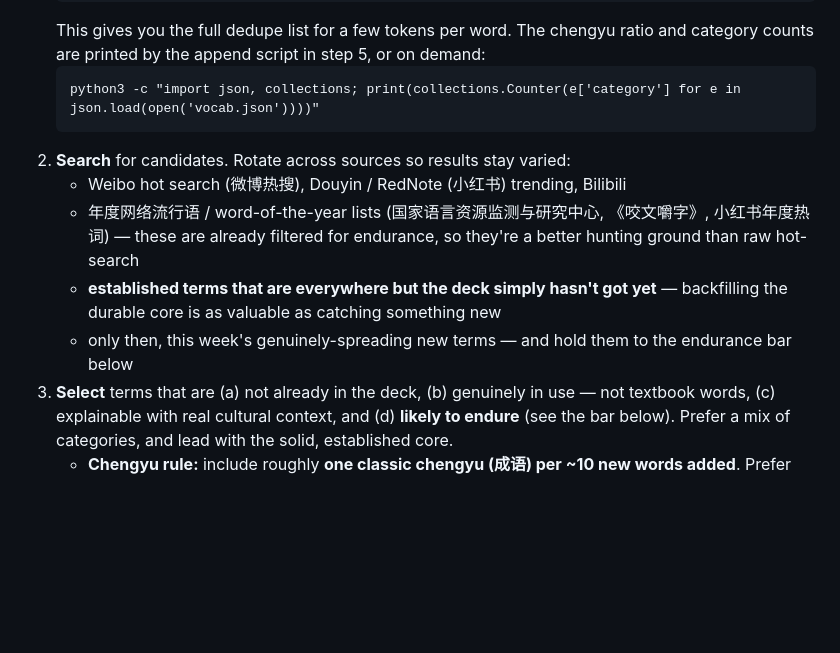
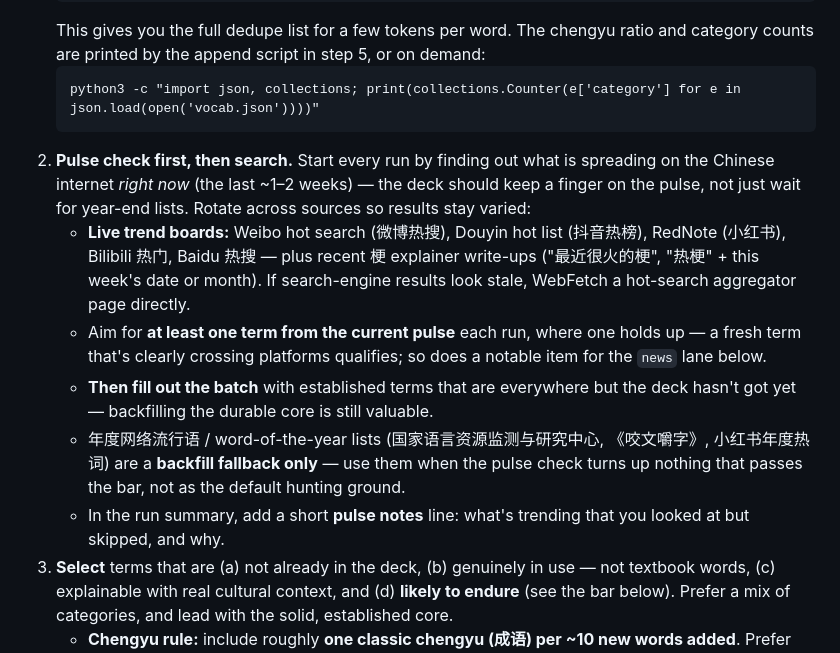
Before and after one commit to Edrits/vocab-app, a Markdown page: DAILY_FETCH.md, the part around the change. Rendered like a GitHub page; blank space fills up the shorter version.

Commit message:
DAILY_FETCH: lead with a live pulse check, demote year-end lists to fallback
Co-Authored-By: Claude Opus 5.5 <noreply@anthropic.com>

````diff
--- a/DAILY_FETCH.md
+++ b/DAILY_FETCH.md
@@ -25,13 +25,21 @@ You only ever need the *keys*, via the commands below.
    ```
    python3 -c "import json, collections; print(collections.Counter(e['category'] for e in json.load(open('vocab.json'))))"
    ```
-2. **Search** for candidates. Rotate across sources so results stay varied:
-   - Weibo hot search (微博热搜), Douyin / RedNote (小红书) trending, Bilibili
-   - 年度网络流行语 / word-of-the-year lists (国家语言资源监测与研究中心, 《咬文嚼字》, 小红书年度热词) —
-     these are already filtered for endurance, so they're a better hunting ground than raw hot-search
-   - **established terms that are everywhere but the deck simply hasn't got yet** — backfilling the
-     durable core is as valuable as catching something new
-   - only then, this week's genuinely-spreading new terms — and hold them to the endurance bar below
+2. **Pulse check first, then search.** Start every run by finding out what is spreading on the Chinese
+   internet *right now* (the last ~1–2 weeks) — the deck should keep a finger on the pulse, not just
+   wait for year-end lists. Rotate across sources so results stay varied:
+   - **Live trend boards:** Weibo hot search (微博热搜), Douyin hot list (抖音热榜), RedNote (小红书),
+     Bilibili 热门, Baidu 热搜 — plus recent 梗 explainer write-ups ("最近很火的梗", "热梗" + this week's
+     date or month). If search-engine results look stale, WebFetch a hot-search aggregator page directly.
+   - Aim for **at least one term from the current pulse** each run, where one holds up — a fresh term
+     that's clearly crossing platforms qualifies; so does a notable item for the `news` lane below.
+   - **Then fill out the batch** with established terms that are everywhere but the deck hasn't got yet —
+     backfilling the durable core is still valuable.
+   - 年度网络流行语 / word-of-the-year lists (国家语言资源监测与研究中心, 《咬文嚼字》, 小红书年度热词) are a
+     **backfill fallback only** — use them when the pulse check turns up nothing that passes the bar, not
+     as the default hunting ground.
+   - In the run summary, add a short **pulse notes** line: what's trending that you looked at but skipped,
+     and why.
 3. **Select** terms that are (a) not already in the deck, (b) genuinely in use — not textbook
    words, (c) explainable with real cultural context, and (d) **likely to endure** (see the bar
    below). Prefer a mix of categories, and lead with the solid, established core.
````
